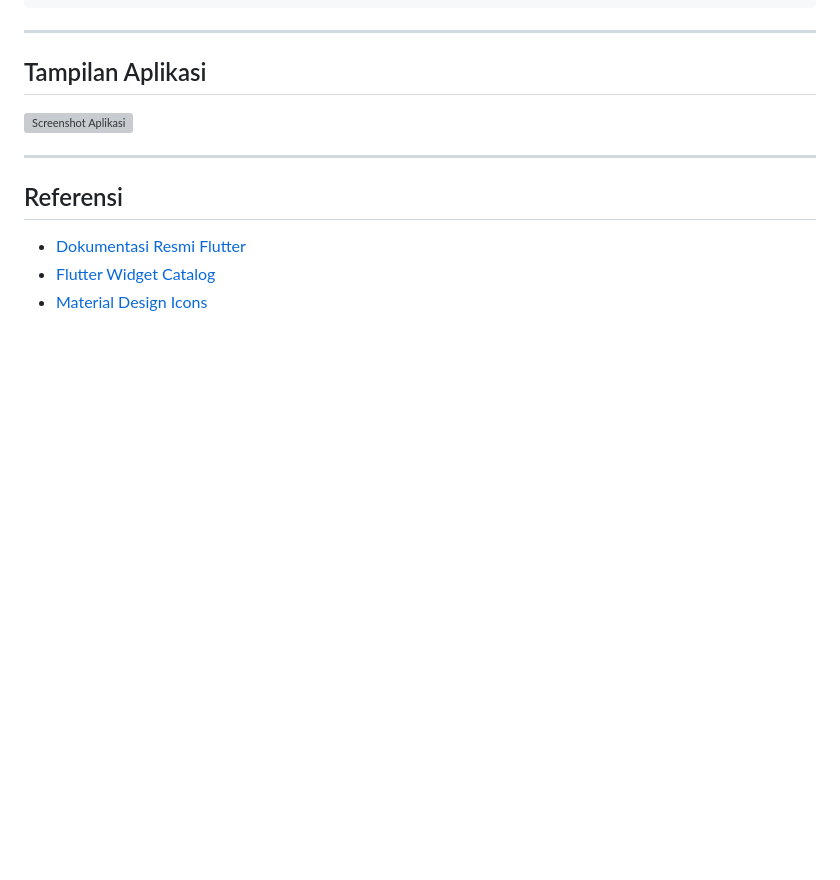
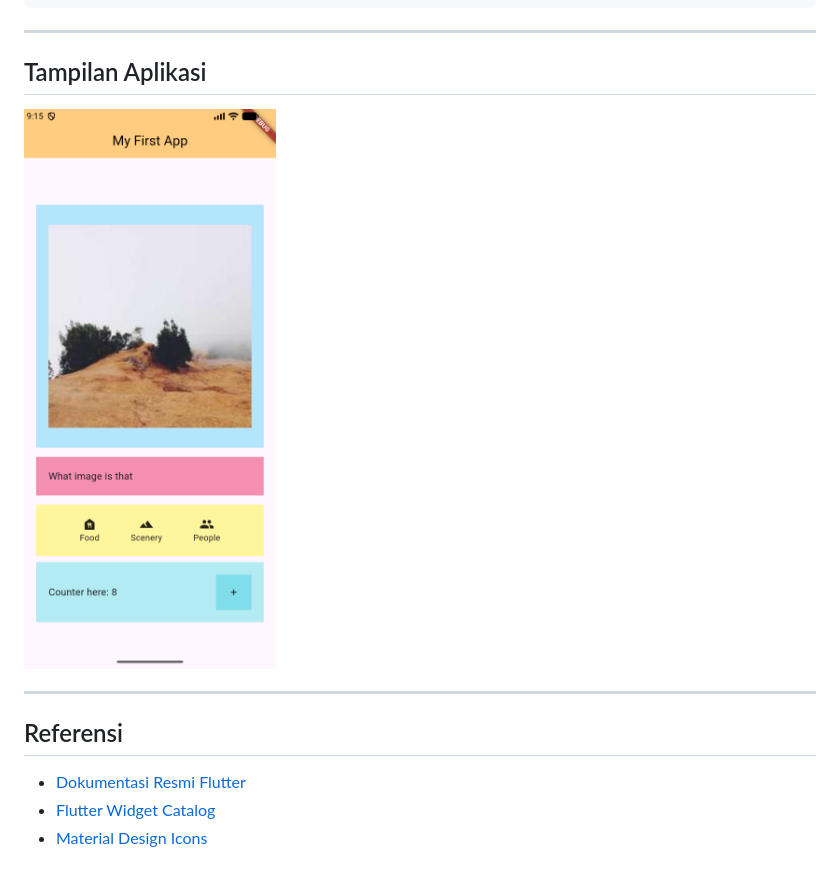
Before and after one commit to biobinary/flutter-application-ppb, a Markdown page: README.md, the part around the change. GitHub-like rendering; pictures changed too: images/aplikasi.png (added); blank space fills up the shorter version; grey boxes are pictures that could not be loaded.

Commit message:
feat:  add aplikasi.png and update README image
Replace README reference from images/screenshot.png to images/aplikasi.png and add the new images/aplikasi.png asset. This ensures the README points to the newly added screenshot file.

```diff
--- a/README.md
+++ b/README.md
@@ -305,7 +305,7 @@ flutter run
 
 ## Tampilan Aplikasi
 
-![Screenshot Aplikasi](images/screenshot.png)
+![Screenshot Aplikasi](images/aplikasi.png)
 
 ---
 
```
